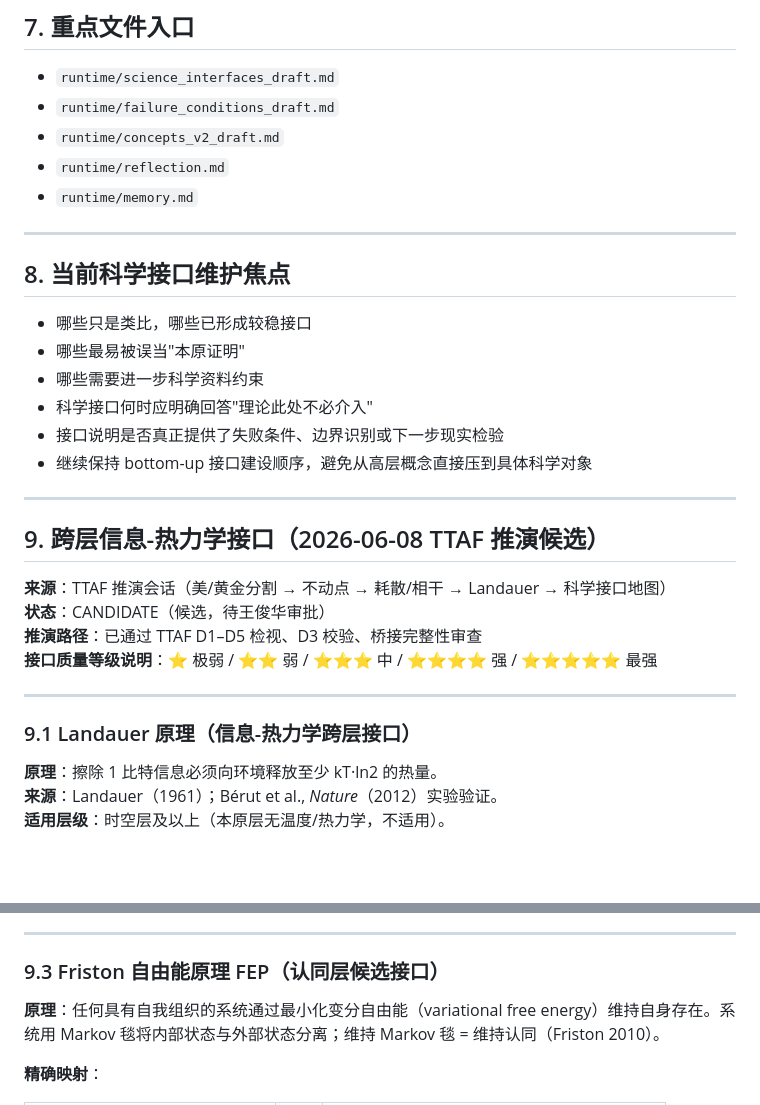
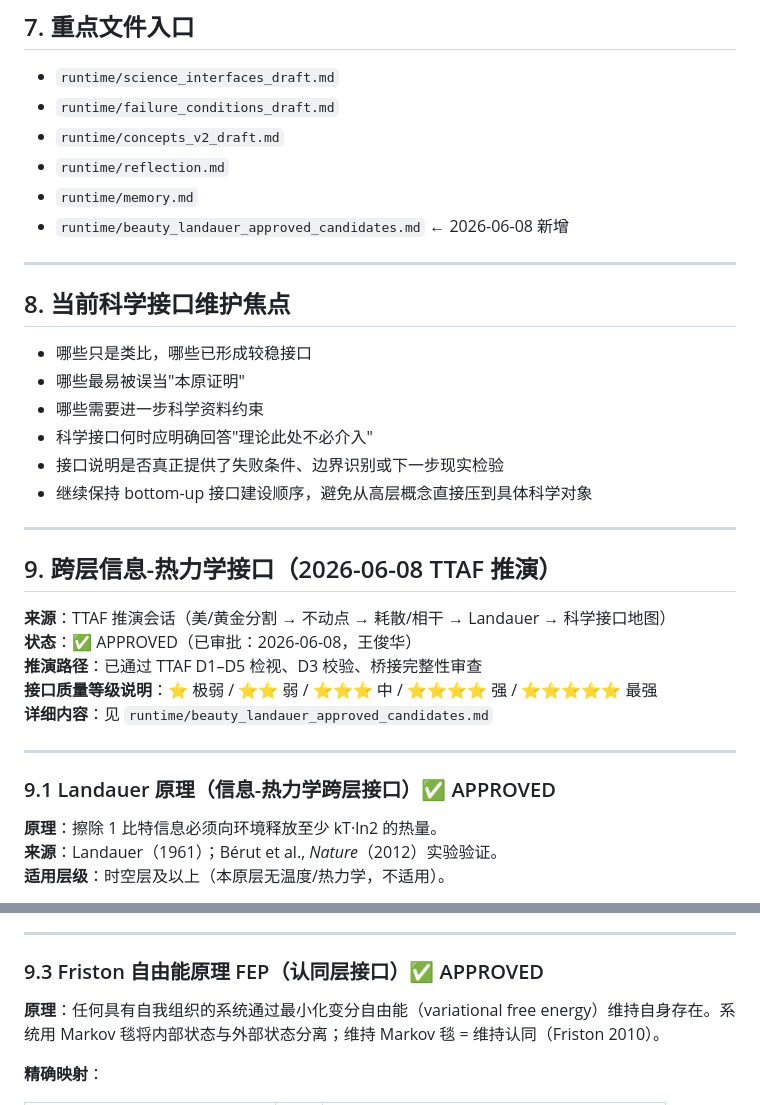
Before and after one commit to johne4013/benyuan-unfolding-theory, a Markdown page: runtime/index_science.md, 2 parts joined by grey strips. GitHub-like rendering; blank space fills up the shorter version.

```diff
--- a/runtime/index_science.md
+++ b/runtime/index_science.md
@@ -110,6 +110,7 @@
 - `runtime/concepts_v2_draft.md`
 - `runtime/reflection.md`
 - `runtime/memory.md`
+- `runtime/beauty_landauer_approved_candidates.md` ← 2026-06-08 新增
 
 ---
 
@@ -123,16 +124,17 @@
 
 ---
 
-## 9. 跨层信息-热力学接口（2026-06-08 TTAF 推演候选）
+## 9. 跨层信息-热力学接口（2026-06-08 TTAF 推演）
 
 **来源**：TTAF 推演会话（美/黄金分割 → 不动点 → 耗散/相干 → Landauer → 科学接口地图）
-**状态**：CANDIDATE（候选，待王俊华审批）
+**状态**：✅ APPROVED（已审批：2026-06-08，王俊华）
 **推演路径**：已通过 TTAF D1–D5 检视、D3 校验、桥接完整性审查
 **接口质量等级说明**：⭐ 极弱 / ⭐⭐ 弱 / ⭐⭐⭐ 中 / ⭐⭐⭐⭐ 强 / ⭐⭐⭐⭐⭐ 最强
+**详细内容**：见 `runtime/beauty_landauer_approved_candidates.md`
 
 ---
 
-### 9.1 Landauer 原理（信息-热力学跨层接口）
+### 9.1 Landauer 原理（信息-热力学跨层接口）✅ APPROVED
 
 **原理**：擦除 1 比特信息必须向环境释放至少 kT·ln2 的热量。
 **来源**：Landauer（1961）；Bérut et al., *Nature*（2012）实验验证。
@@ -178,7 +180,7 @@ Jacobson/Verlinde：熵梯度 → 引力 → 时空几何
 
 ---
 
-### 9.3 Friston 自由能原理 FEP（认同层候选接口）
+### 9.3 Friston 自由能原理 FEP（认同层接口）✅ APPROVED
 
 **原理**：任何具有自我组织的系统通过最小化变分自由能（variational free energy）维持自身存在。系统用 Markov 毯将内部状态与外部状态分离；维持 Markov 毯 = 维持认同（Friston 2010）。
 
```
Also changed, not shown: other parts of runtime/index_science.md (+11 -11 lines).
